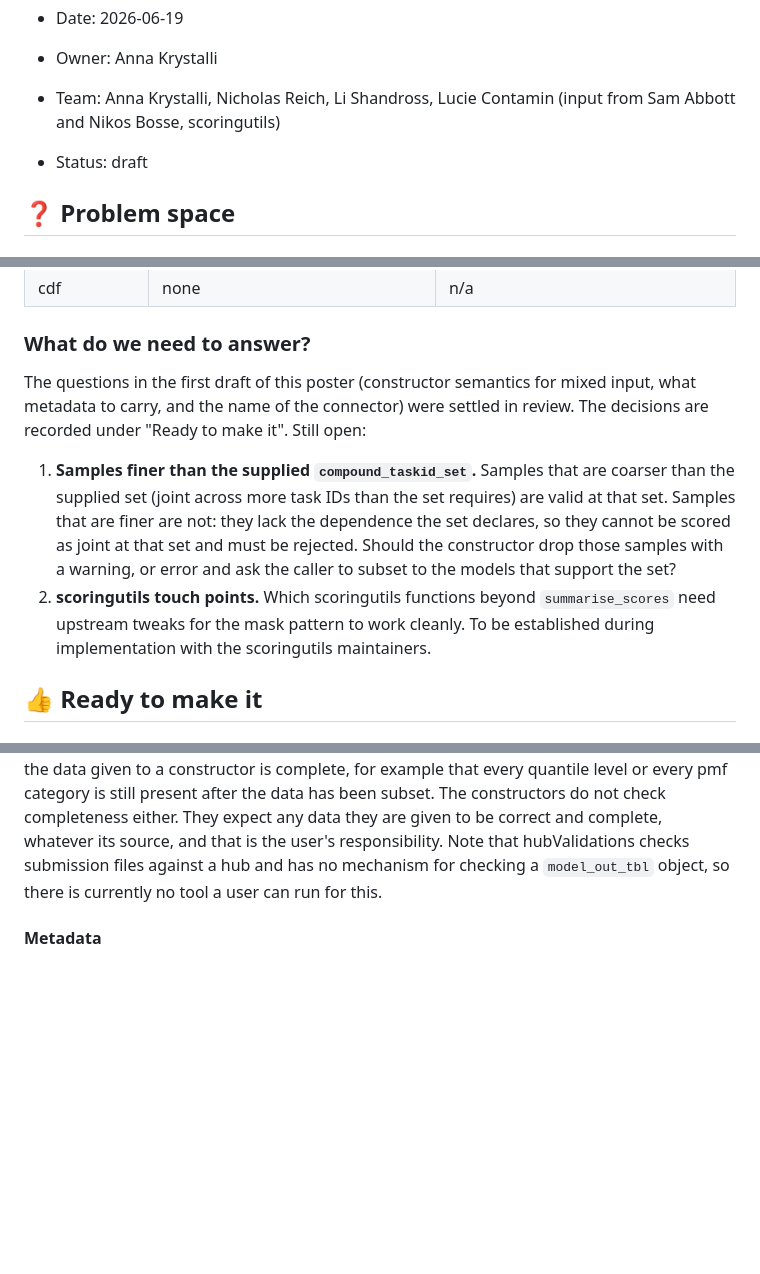
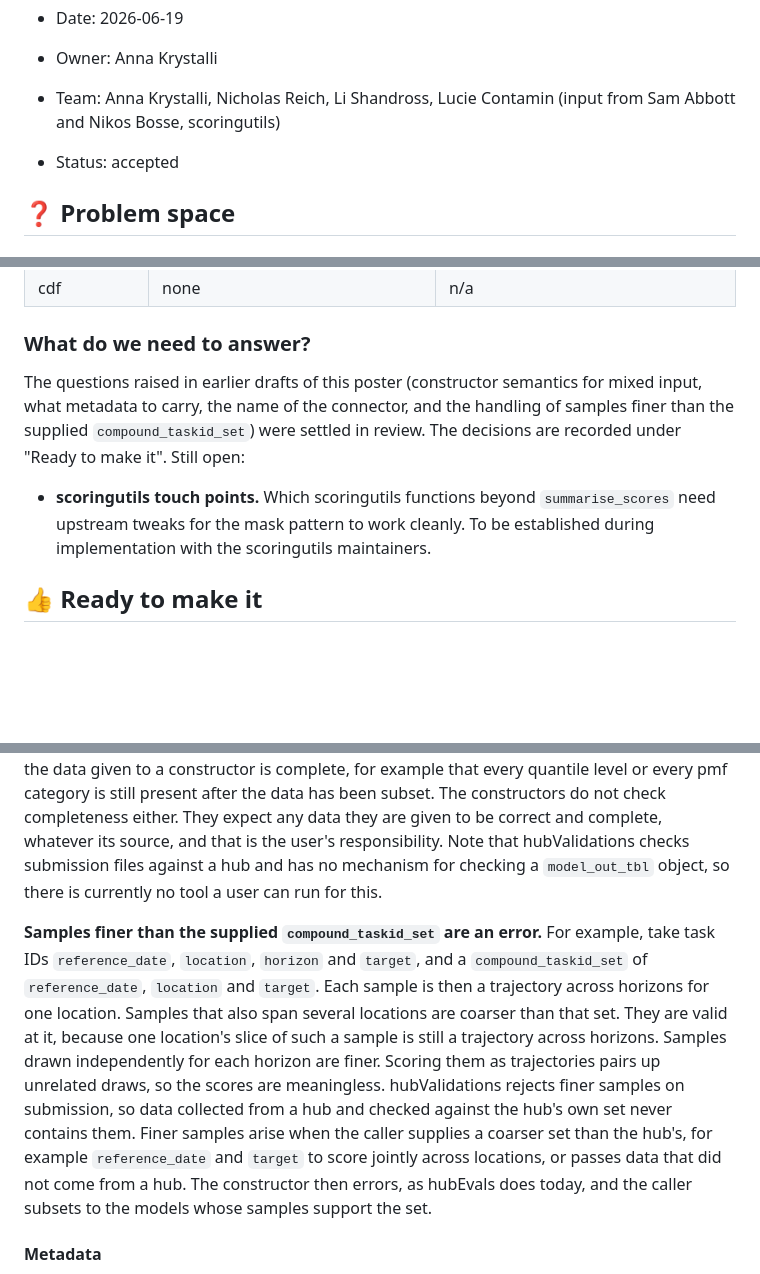
Before and after one commit to reichlab/decisions, a Markdown page: project-posters/model-out-subclasses/model-out-subclasses.md, 3 parts joined by grey strips. GitHub-like rendering; blank space fills up the shorter version.

Commit message:
Settle finer-sample handling and accept model_out_tbl subclasses poster
Co-Authored-By: Claude Opus 5.5 <noreply@anthropic.com>

```diff
--- a/project-posters/model-out-subclasses/model-out-subclasses.md
+++ b/project-posters/model-out-subclasses/model-out-subclasses.md
@@ -6,7 +6,7 @@
 
 - Team: Anna Krystalli, Nicholas Reich, Li Shandross, Lucie Contamin (input from Sam Abbott and Nikos Bosse, scoringutils)
 
-- Status: draft
+- Status: accepted
 
 ## ❓ Problem space
 
@@ -94,10 +94,9 @@ A class hierarchy layered on the existing base class, with coercion constructors
 
 ### What do we need to answer?
 
-The questions in the first draft of this poster (constructor semantics for mixed input, what metadata to carry, and the name of the connector) were settled in review. The decisions are recorded under "Ready to make it". Still open:
+The questions raised in earlier drafts of this poster (constructor semantics for mixed input, what metadata to carry, the name of the connector, and the handling of samples finer than the supplied `compound_taskid_set`) were settled in review. The decisions are recorded under "Ready to make it". Still open:
 
-1. **Samples finer than the supplied `compound_taskid_set`.** Samples that are coarser than the supplied set (joint across more task IDs than the set requires) are valid at that set. Samples that are finer are not: they lack the dependence the set declares, so they cannot be scored as joint at that set and must be rejected. Should the constructor drop those samples with a warning, or error and ask the caller to subset to the models that support the set?
-2. **scoringutils touch points.** Which scoringutils functions beyond `summarise_scores` need upstream tweaks for the mask pattern to work cleanly. To be established during implementation with the scoringutils maintainers.
+- **scoringutils touch points.** Which scoringutils functions beyond `summarise_scores` need upstream tweaks for the mask pattern to work cleanly. To be established during implementation with the scoringutils maintainers.
 
 ## 👍 Ready to make it
 
@@ -120,6 +119,8 @@ There is no companion that splits a mixed `model_out_tbl` into a list of typed o
 A constructor checks only what its methods depend on: that the rows are of one output type, that `output_type_id` has the form the output type needs (numeric for quantile and cdf, categories for pmf), and that the data is consistent with any `output_type_id_order` or `compound_taskid_set` supplied. The consistency check is the one piece nothing upstream has done, since hubValidations only ever checks against the config's values. This keeps the constructors as light as the existing `validate_model_out_tbl()`, which checks columns and column types only.
 
 Checks on the values themselves (quantile levels in [0, 1] and values non-decreasing across levels within a modeling task, pmf probabilities summing to one) are not run. Data collected from a hub passed these checks on submission. Submission validation cannot guarantee that the data given to a constructor is complete, for example that every quantile level or every pmf category is still present after the data has been subset. The constructors do not check completeness either. They expect any data they are given to be correct and complete, whatever its source, and that is the user's responsibility. Note that hubValidations checks submission files against a hub and has no mechanism for checking a `model_out_tbl` object, so there is currently no tool a user can run for this.
+
+**Samples finer than the supplied `compound_taskid_set` are an error.** For example, take task IDs `reference_date`, `location`, `horizon` and `target`, and a `compound_taskid_set` of `reference_date`, `location` and `target`. Each sample is then a trajectory across horizons for one location. Samples that also span several locations are coarser than that set. They are valid at it, because one location's slice of such a sample is still a trajectory across horizons. Samples drawn independently for each horizon are finer. Scoring them as trajectories pairs up unrelated draws, so the scores are meaningless. hubValidations rejects finer samples on submission, so data collected from a hub and checked against the hub's own set never contains them. Finer samples arise when the caller supplies a coarser set than the hub's, for example `reference_date` and `target` to score jointly across locations, or passes data that did not come from a hub. The constructor then errors, as hubEvals does today, and the caller subsets to the models whose samples support the set.
 
 #### Metadata
 
```
